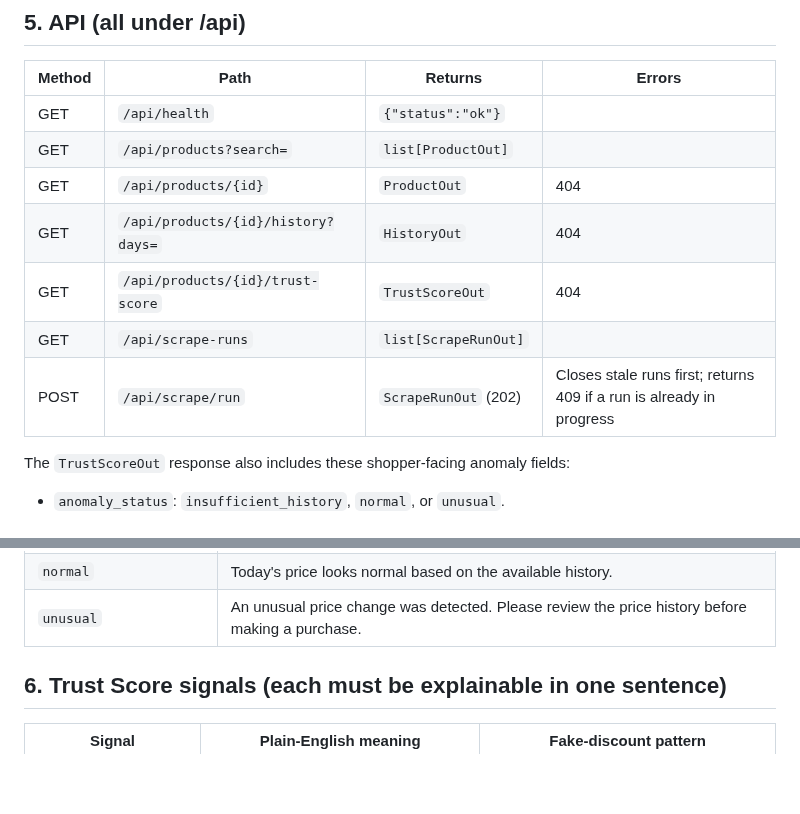
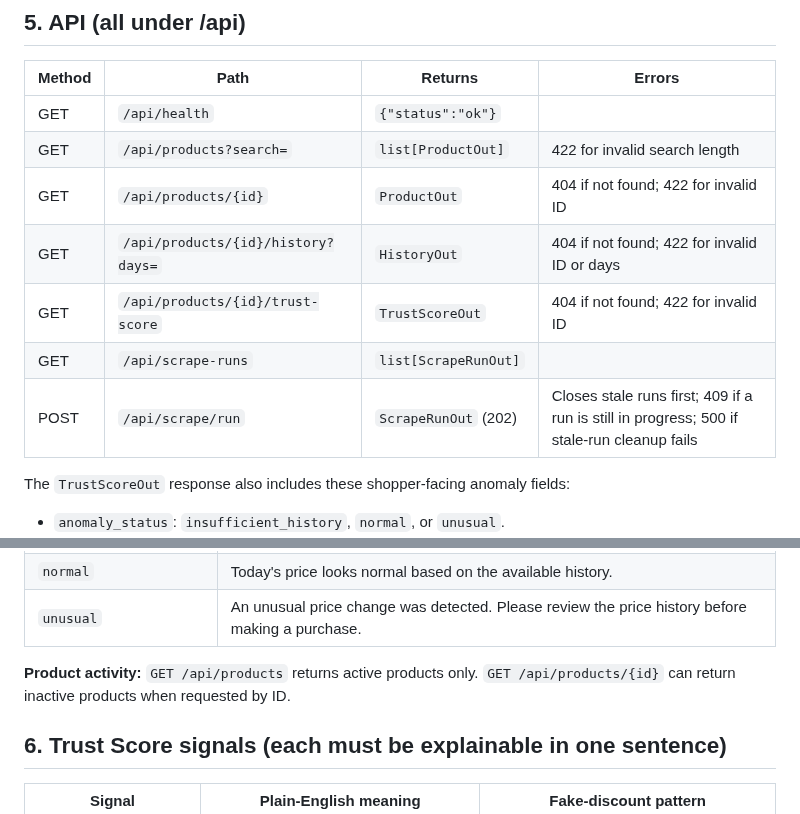
Before and after one commit to KT-PROJECT-F/PriceUnmask, a Markdown page: docs/ARCHITECTURE.md, 2 parts joined by grey strips. Rendered like a GitHub page; blank space fills up the shorter version.

Commit message:
docs: API errors in the contract table

```diff
--- a/docs/ARCHITECTURE.md
+++ b/docs/ARCHITECTURE.md
@@ -64,12 +64,12 @@ Analysis functions take a **pandas DataFrame**, not ORM objects, with columns
 | Method | Path | Returns | Errors |
 |---|---|---|---|
 | GET | `/api/health` | `{"status":"ok"}` | |
-| GET | `/api/products?search=` | `list[ProductOut]` | |
-| GET | `/api/products/{id}` | `ProductOut` | 404 |
-| GET | `/api/products/{id}/history?days=` | `HistoryOut` | 404 |
-| GET | `/api/products/{id}/trust-score` | `TrustScoreOut` | 404 |
+| GET | `/api/products?search=` | `list[ProductOut]` | 422 for invalid search length |
+| GET | `/api/products/{id}` | `ProductOut` | 404 if not found; 422 for invalid ID |
+| GET | `/api/products/{id}/history?days=` | `HistoryOut` | 404 if not found; 422 for invalid ID or days |
+| GET | `/api/products/{id}/trust-score` | `TrustScoreOut` | 404 if not found; 422 for invalid ID |
 | GET | `/api/scrape-runs` | `list[ScrapeRunOut]` | |
-| POST | `/api/scrape/run` | `ScrapeRunOut` (202) | Closes stale runs first; returns 409 if a run is already in progress |
+| POST | `/api/scrape/run` | `ScrapeRunOut` (202) | Closes stale runs first; 409 if a run is still in progress; 500 if stale-run cleanup fails |
 
 The `TrustScoreOut` response also includes these shopper-facing anomaly fields:
 
@@ -83,6 +83,7 @@ The `TrustScoreOut` response also includes these shopper-facing anomaly fields:
 | `normal` | Today's price looks normal based on the available history. |
 | `unusual` | An unusual price change was detected. Please review the price history before making a purchase. |
 
+**Product activity:** `GET /api/products` returns active products only. `GET /api/products/{id}` can return inactive products when requested by ID.
 
 ## 6. Trust Score signals (each must be explainable in one sentence)
 
```
